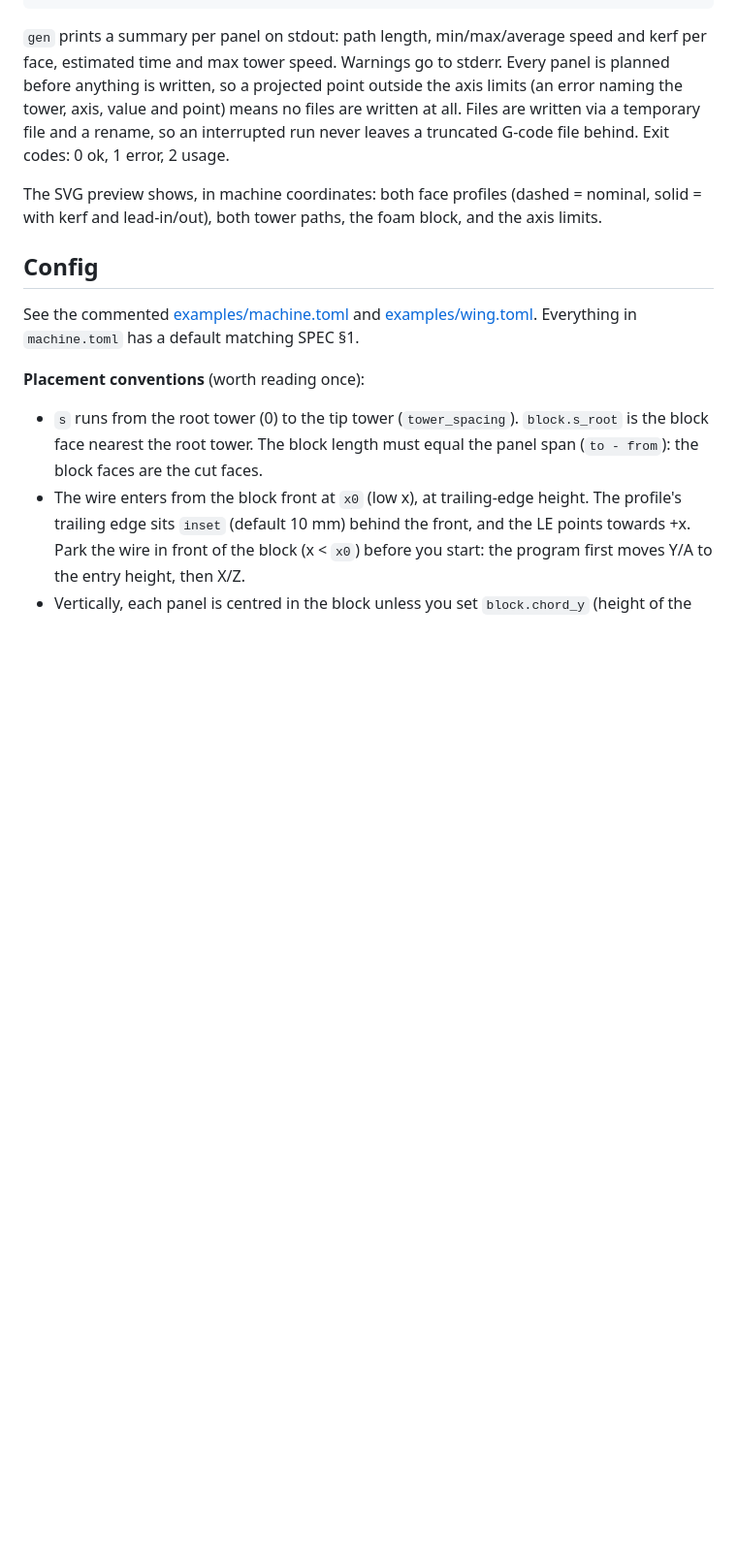
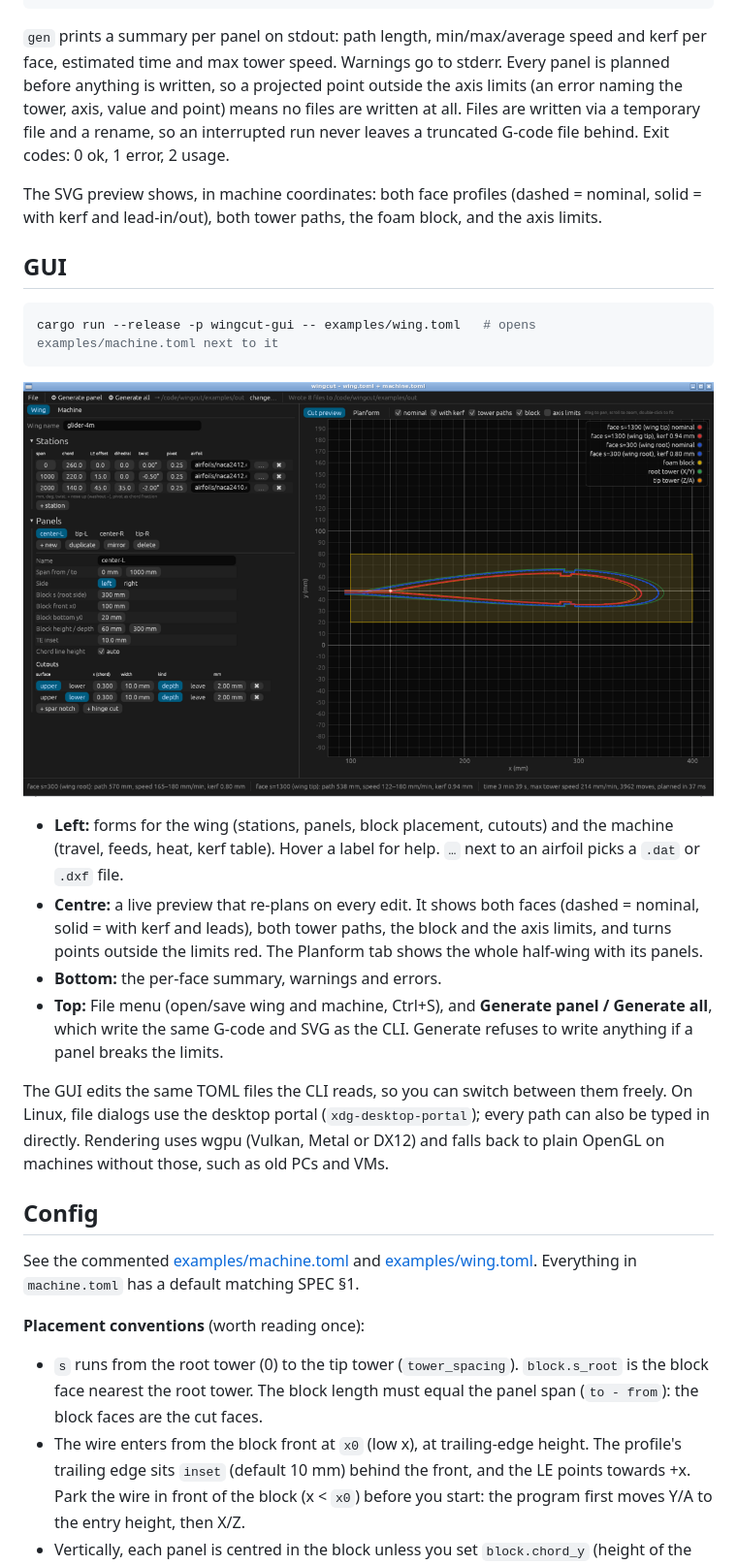
Before and after one commit to andres/wingcut, a Markdown page: README.md, the part around one of its changes. Shown at 97% size. Drawn GitHub-style; pictures changed too: docs/img/gui.png (added); blank space fills up the shorter version.

````diff
--- a/README.md
+++ b/README.md
@@ -38,6 +38,21 @@ wingcut completions bash > ~/.local/share/bash-completion/completions/wingcut
 
 The SVG preview shows, in machine coordinates: both face profiles (dashed = nominal, solid = with kerf and lead-in/out), both tower paths, the foam block, and the axis limits.
 
+## GUI
+
+```bash
+cargo run --release -p wingcut-gui -- examples/wing.toml   # opens examples/machine.toml next to it
+```
+
+![wingcut GUI: wing and panel editor on the left, live cut preview of both faces and tower paths on the right](docs/img/gui.png)
+
+- **Left:** forms for the wing (stations, panels, block placement, cutouts) and the machine (travel, feeds, heat, kerf table). Hover a label for help. `…` next to an airfoil picks a `.dat` or `.dxf` file.
+- **Centre:** a live preview that re-plans on every edit. It shows both faces (dashed = nominal, solid = with kerf and leads), both tower paths, the block and the axis limits, and turns points outside the limits red. The Planform tab shows the whole half-wing with its panels.
+- **Bottom:** the per-face summary, warnings and errors.
+- **Top:** File menu (open/save wing and machine, Ctrl+S), and **Generate panel / Generate all**, which write the same G-code and SVG as the CLI. Generate refuses to write anything if a panel breaks the limits.
+
+The GUI edits the same TOML files the CLI reads, so you can switch between them freely. On Linux, file dialogs use the desktop portal (`xdg-desktop-portal`); every path can also be typed in directly. Rendering uses wgpu (Vulkan, Metal or DX12) and falls back to plain OpenGL on machines without those, such as old PCs and VMs.
+
 ## Config
 
 See the commented [examples/machine.toml](examples/machine.toml) and [examples/wing.toml](examples/wing.toml). Everything in `machine.toml` has a default matching SPEC §1.
````
Also changed, not shown: other parts of README.md (+6 -4 lines), CLAUDE.md (+2 -2 lines), SPEC.md (+1 -1 lines), 10 other files.
